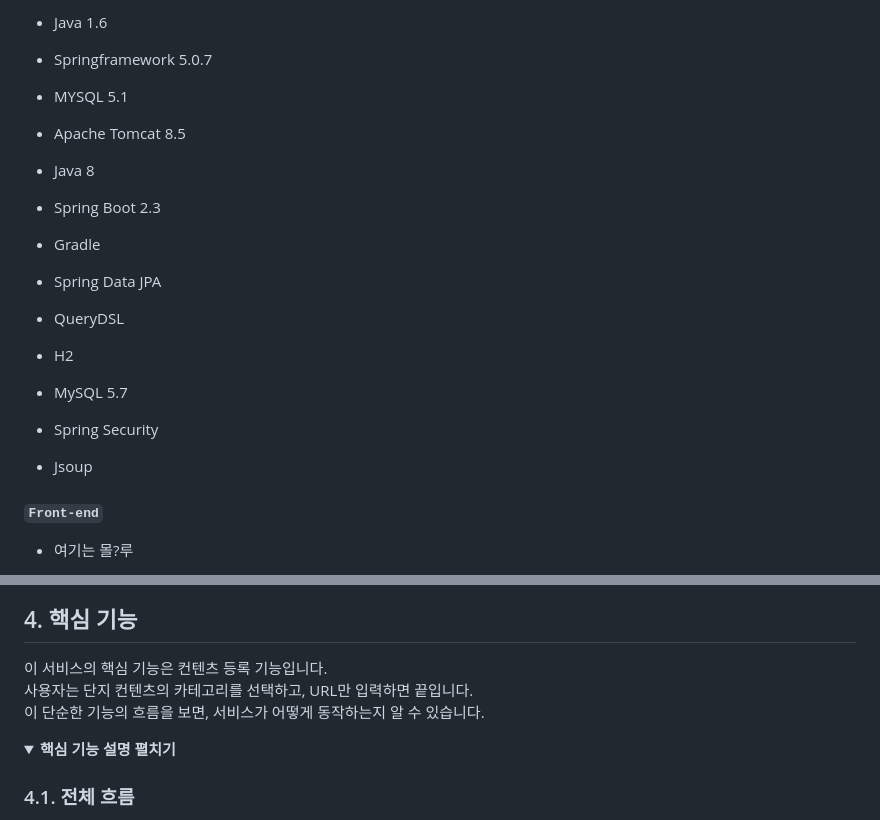
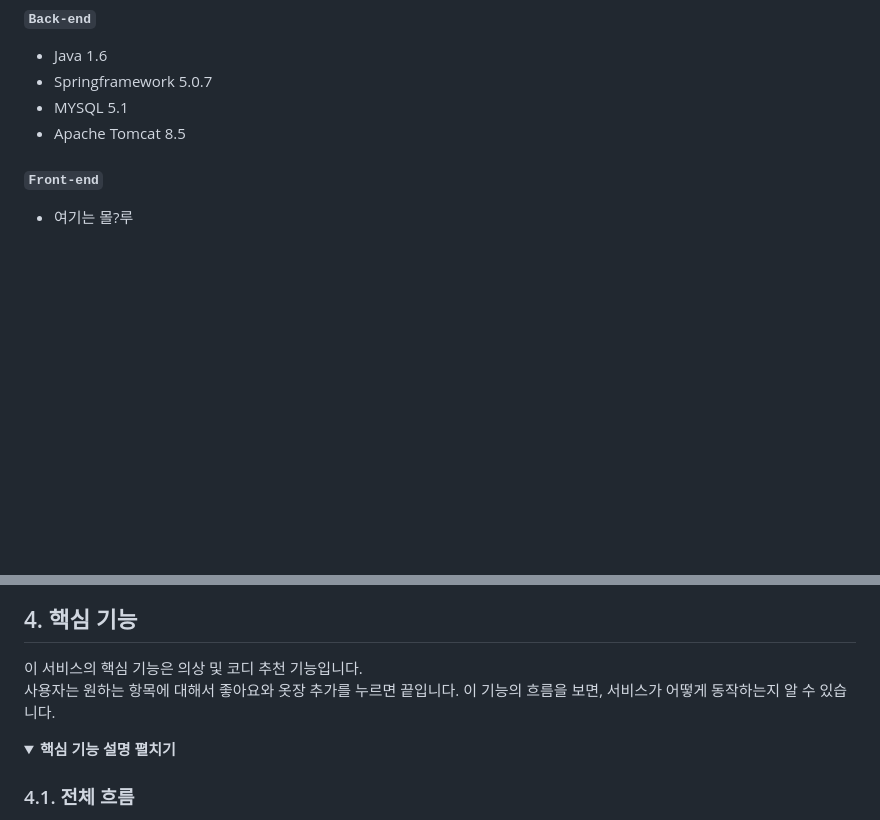
Before and after one commit to 2023-SMHRD-IS-AI1/RepoUp, a Markdown page: README.md, 2 parts joined by grey strips. Rendered like a GitHub page; folded sections open; blank space fills up the shorter version.

```diff
--- a/README.md
+++ b/README.md
@@ -19,15 +19,6 @@
   - Apache Tomcat 8.5
 
 
-  - Java 8
-  - Spring Boot 2.3
-  - Gradle
-  - Spring Data JPA
-  - QueryDSL
-  - H2
-  - MySQL 5.7
-  - Spring Security
-  - Jsoup
 #### `Front-end`
 
   - 여기는 몰?루
@@ -44,8 +33,8 @@
 
 ## 4. 핵심 기능
-이 서비스의 핵심 기능은 컨텐츠 등록 기능입니다.
-사용자는 단지 컨텐츠의 카테고리를 선택하고, URL만 입력하면 끝입니다.
-이 단순한 기능의 흐름을 보면, 서비스가 어떻게 동작하는지 알 수 있습니다.
+이 서비스의 핵심 기능은 의상 및 코디 추천 기능입니다.
+사용자는 원하는 항목에 대해서 좋아요와 옷장 추가를 누르면 끝입니다.
+이 기능의 흐름을 보면, 서비스가 어떻게 동작하는지 알 수 있습니다.
 
 <details>
 <summary><b>핵심 기능 설명 펼치기</b></summary>
```
Also changed, not shown: other parts of README.md (+2 -4 lines).
